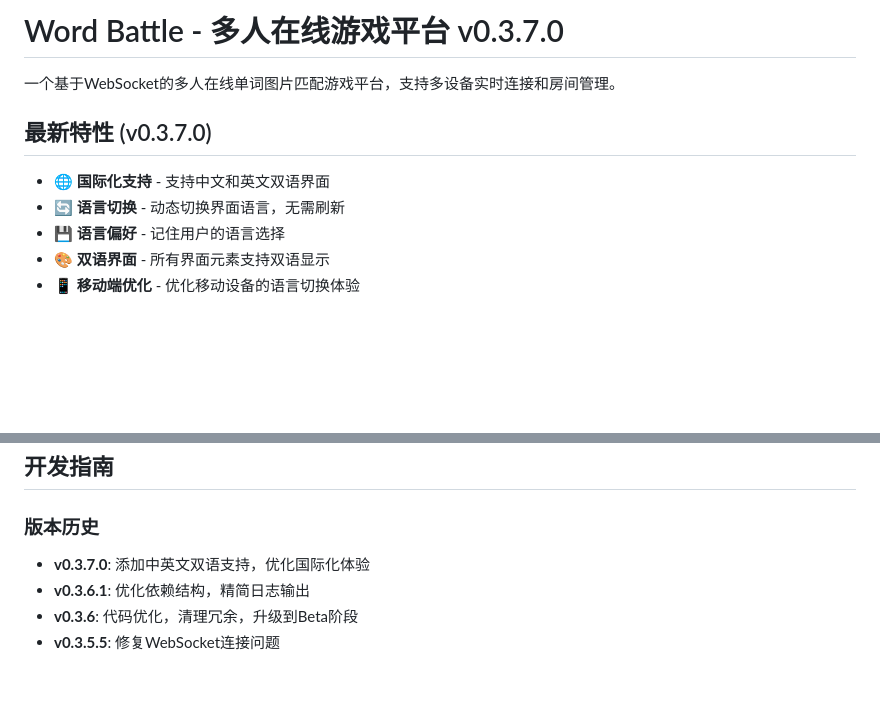
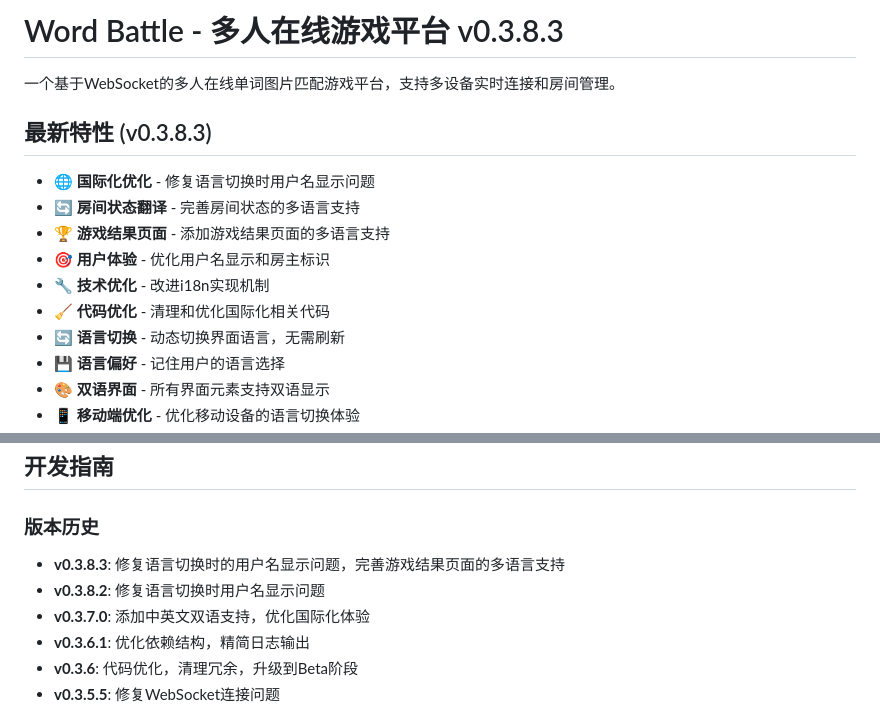
Before and after one commit to XujunNoahWang/word-battle, a Markdown page: README.md, 2 parts joined by grey strips. GitHub-like rendering; blank space fills up the shorter version.

Commit message:
docs: update README for v0.3.8.3

```diff
--- a/README.md
+++ b/README.md
@@ -1,10 +1,15 @@
-# Word Battle - 多人在线游戏平台 v0.3.7.0
+# Word Battle - 多人在线游戏平台 v0.3.8.3
 
 一个基于WebSocket的多人在线单词图片匹配游戏平台，支持多设备实时连接和房间管理。
 
-## 最新特性 (v0.3.7.0)
+## 最新特性 (v0.3.8.3)
 
-- 🌐 **国际化支持** - 支持中文和英文双语界面
+- 🌐 **国际化优化** - 修复语言切换时用户名显示问题
+- 🔄 **房间状态翻译** - 完善房间状态的多语言支持
+- 🏆 **游戏结果页面** - 添加游戏结果页面的多语言支持
+- 🎯 **用户体验** - 优化用户名显示和房主标识
+- 🔧 **技术优化** - 改进i18n实现机制
+- 🧹 **代码优化** - 清理和优化国际化相关代码
 - 🔄 **语言切换** - 动态切换界面语言，无需刷新
 - 💾 **语言偏好** - 记住用户的语言选择
 - 🎨 **双语界面** - 所有界面元素支持双语显示
@@ -190,6 +195,8 @@ ifconfig
 
 ### 版本历史
 
+- **v0.3.8.3**: 修复语言切换时的用户名显示问题，完善游戏结果页面的多语言支持
+- **v0.3.8.2**: 修复语言切换时用户名显示问题
 - **v0.3.7.0**: 添加中英文双语支持，优化国际化体验
 - **v0.3.6.1**: 优化依赖结构，精简日志输出
 - **v0.3.6**: 代码优化，清理冗余，升级到Beta阶段
```
